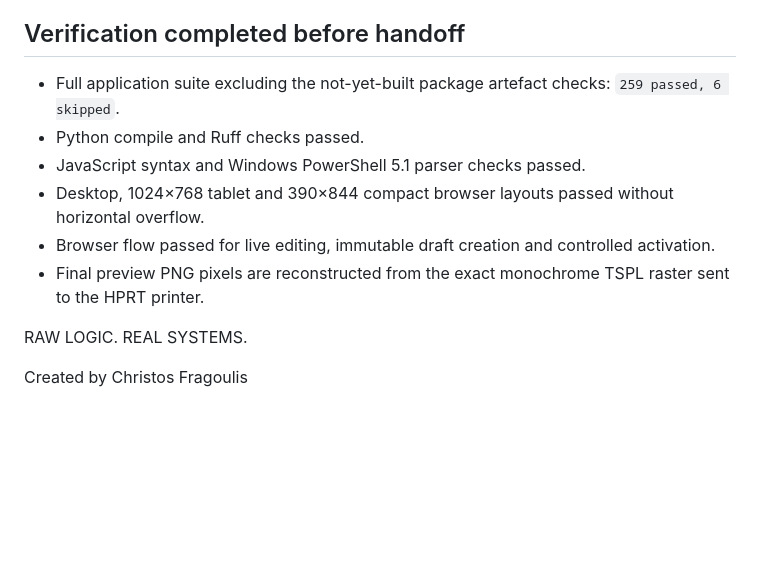
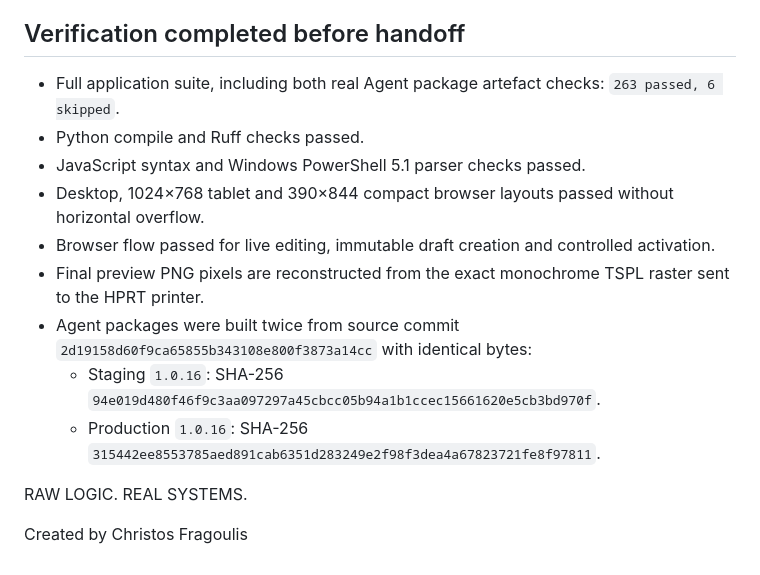
Before and after one commit to cfragoulis-design/Warehouse, a Markdown page: docs/HPRT_LABEL_DESIGNER_V1_HANDOFF_20260830.md, the part around the change. Drawn GitHub-style; blank space fills up the shorter version.

Commit message:
docs: finalize label designer handoff

```diff
--- a/docs/HPRT_LABEL_DESIGNER_V1_HANDOFF_20260830.md
+++ b/docs/HPRT_LABEL_DESIGNER_V1_HANDOFF_20260830.md
@@ -56,8 +56,8 @@ migrations disabled and follow with a forward-fix release.
 
 ## Verification completed before handoff
 
-- Full application suite excluding the not-yet-built package artefact checks:
-  `259 passed, 6 skipped`.
+- Full application suite, including both real Agent package artefact checks:
+  `263 passed, 6 skipped`.
 - Python compile and Ruff checks passed.
 - JavaScript syntax and Windows PowerShell 5.1 parser checks passed.
 - Desktop, 1024×768 tablet and 390×844 compact browser layouts passed without
@@ -66,6 +66,12 @@ migrations disabled and follow with a forward-fix release.
   activation.
 - Final preview PNG pixels are reconstructed from the exact monochrome TSPL
   raster sent to the HPRT printer.
+- Agent packages were built twice from source commit
+  `2d19158d60f9ca65855b343108e800f3873a14cc` with identical bytes:
+  - Staging `1.0.16`: SHA-256
+    `94e019d480f46f9c3aa097297a45cbcc05b94a1b1ccec15661620e5cb3bd970f`.
+  - Production `1.0.16`: SHA-256
+    `315442ee8553785aed891cab6351d283249e2f98f3dea4a67823721fe8f97811`.
 
 RAW LOGIC. REAL SYSTEMS.
 
```
